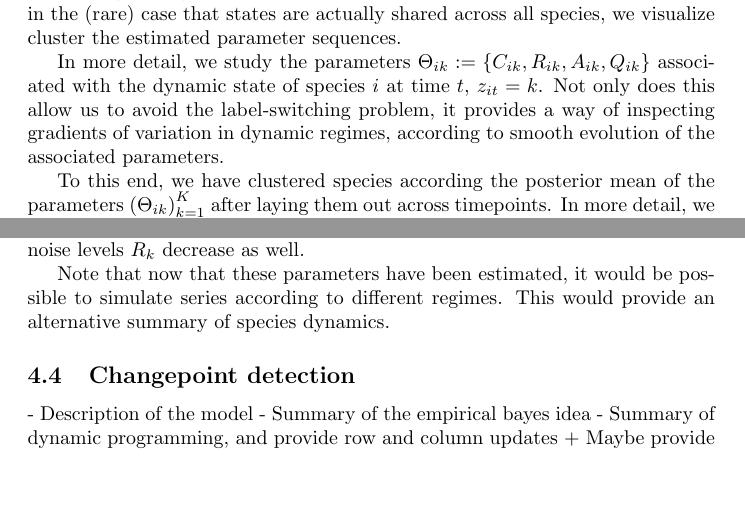
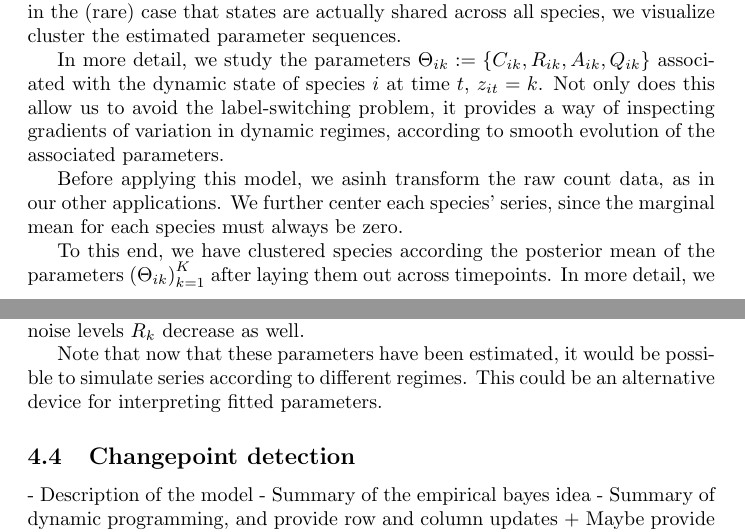
Before and after one commit to krisrs1128/microbiome_regime_detection, a LaTeX paper (doc/chapter.tex): two parts of pages 36 and 37 of 41, joined at a grey line, cut so that both start at the same text, the shorter picture padded with empty space. Compiled offline with pdfLaTeX.

Commit message:
center the series before runnign SLDS

```diff
--- a/doc/chapter.tex
+++ b/doc/chapter.tex
@@ -2054,6 +2054,10 @@ $z_{it} = k$. Not only does this allow us to avoid the label-switching problem,
 it provides a way of inspecting gradients of variation in dynamic regimes,
 according to smooth evolution of the associated parameters.
 
+Before applying this model, we $\asinh$ transform the raw count data, as in our
+other applications. We further center each species' series, since the marginal
+mean for each species must always be zero.
+
 To this end, we have clustered species according the posterior mean of the
 parameters $\left(\Theta_{ik}\right)_{k =1}^{K}$ after laying them out across
 timepoints. In more detail, we represent species $i$ by the vector
@@ -2094,8 +2098,8 @@ the zero counts during this regime. Similarly, when the abundance decreases, the
 noise levels $R_k$ decrease as well.
 
 Note that now that these parameters have been estimated, it would be possible to
-simulate series according to different regimes. This would provide an
-alternative summary of species dynamics.
+simulate series according to different regimes. This could be an alternative
+device for interpreting fitted parameters.
 
 \subsection{Changepoint detection}
 
```
Also changed, not shown: 1 other file.
